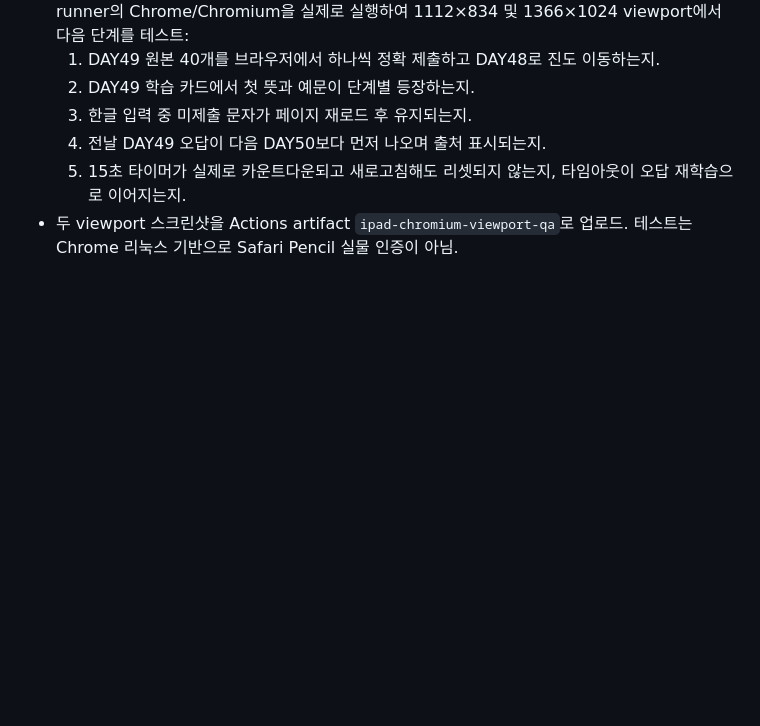
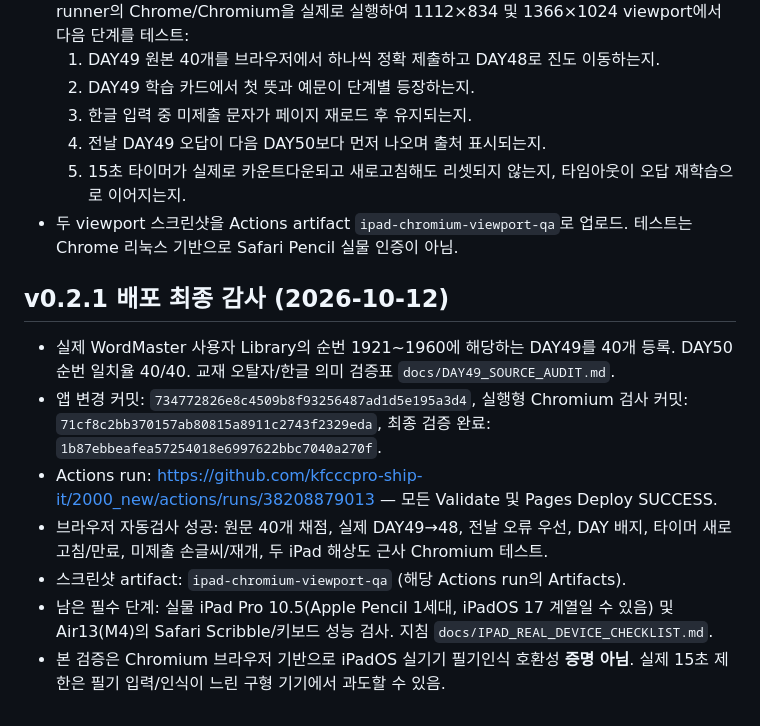
Before and after one commit to kfcccpro-ship-it/2000_new, a Markdown page: docs/HANDOFF.md, the part around the change. Rendered like a GitHub page; blank space fills up the shorter version.

Commit message:
docs: publish iPad Pencil field checklist and verified v0.2.1 deployment handoff

```diff
--- a/docs/HANDOFF.md
+++ b/docs/HANDOFF.md
@@ -147,3 +147,12 @@ v0.1은 **iPadOS Apple Pencil Scribble**을 우선 사용한다.
   4. 전날 DAY49 오답이 다음 DAY50보다 먼저 나오며 출처 표시되는지.
   5. 15초 타이머가 실제로 카운트다운되고 새로고침해도 리셋되지 않는지, 타임아웃이 오답 재학습으로 이어지는지.
 - 두 viewport 스크린샷을 Actions artifact `ipad-chromium-viewport-qa`로 업로드. 테스트는 Chrome 리눅스 기반으로 Safari Pencil 실물 인증이 아님.
+
+## v0.2.1 배포 최종 감사 (2026-10-12)
+- 실제 WordMaster 사용자 Library의 순번 1921~1960에 해당하는 DAY49를 40개 등록. DAY50 순번 일치율 40/40. 교재 오탈자/한글 의미 검증표 `docs/DAY49_SOURCE_AUDIT.md`.
+- 앱 변경 커밋: `734772826e8c4509b8f93256487ad1d5e195a3d4`, 실행형 Chromium 검사 커밋: `71cf8c2bb370157ab80815a8911c2743f2329eda`, 최종 검증 완료: `1b87ebbeafea57254018e6997622bbc7040a270f`.
+- Actions run: https://github.com/kfcccpro-ship-it/2000_new/actions/runs/38208879013 — 모든 Validate 및 Pages Deploy SUCCESS.
+- 브라우저 자동검사 성공: 원문 40개 채점, 실제 DAY49→48, 전날 오류 우선, DAY 배지, 타이머 새로고침/만료, 미제출 손글씨/재개, 두 iPad 해상도 근사 Chromium 테스트.
+- 스크린샷 artifact: `ipad-chromium-viewport-qa` (해당 Actions run의 Artifacts).
+- 남은 필수 단계: 실물 iPad Pro 10.5(Apple Pencil 1세대, iPadOS 17 계열일 수 있음) 및 Air13(M4)의 Safari Scribble/키보드 성능 검사. 지침 `docs/IPAD_REAL_DEVICE_CHECKLIST.md`.
+- 본 검증은 Chromium 브라우저 기반으로 iPadOS 실기기 필기인식 호환성 **증명 아님**. 실제 15초 제한은 필기 입력/인식이 느린 구형 기기에서 과도할 수 있음.
```
Also changed, not shown: docs/IPAD_REAL_DEVICE_CHECKLIST.md (added, +54 -0 lines).
